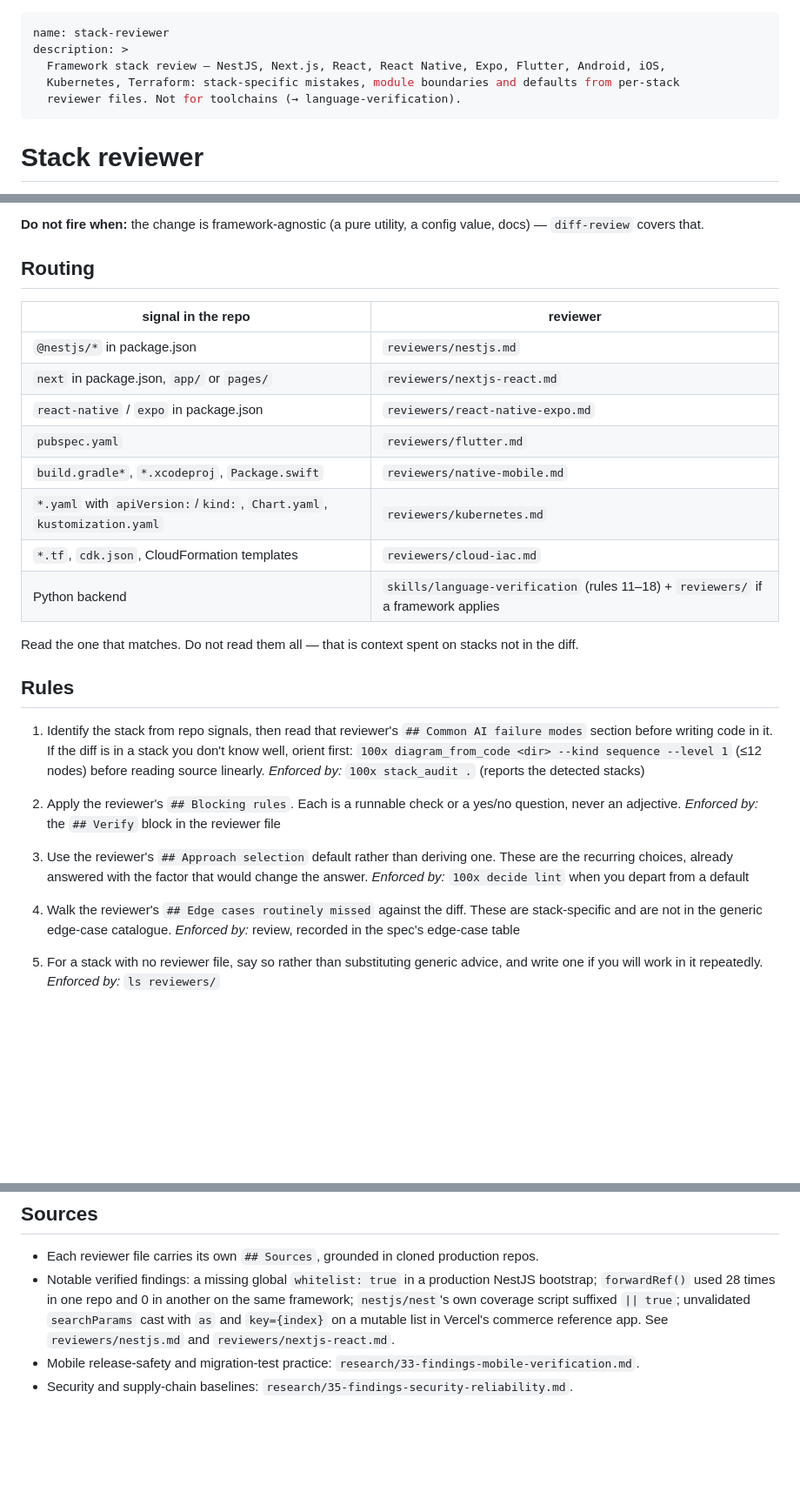
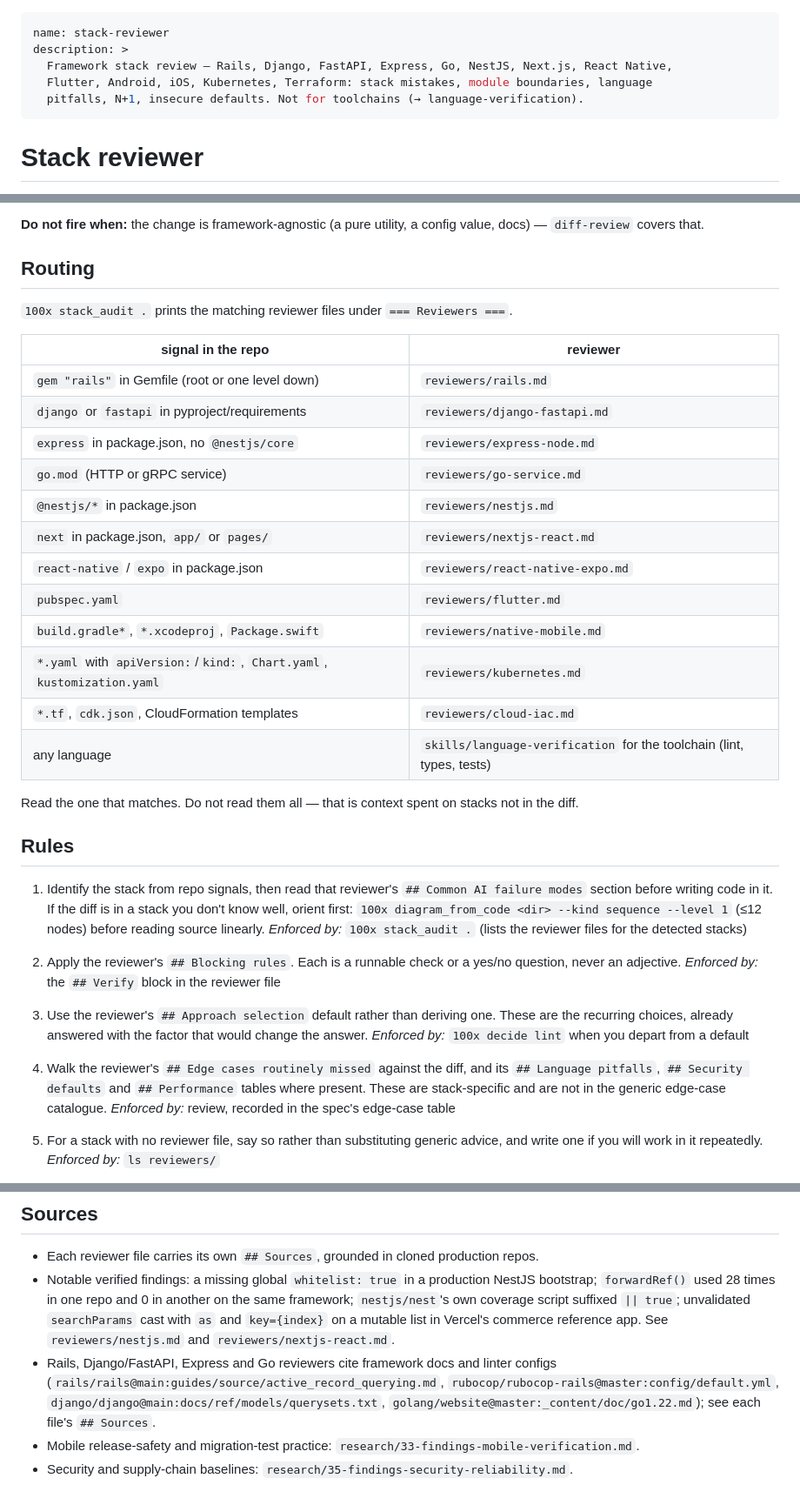
Before and after one commit to gauravprwl14/100x-engineer, a Markdown page: skills/stack-reviewer/SKILL.md, 3 parts joined by grey strips. Shown at 87% size. Rendered like a GitHub page; blank space fills up the shorter version.

Commit message:
docs(stack-reviewer): list the four new stack reviewers

```diff
--- a/skills/stack-reviewer/SKILL.md
+++ b/skills/stack-reviewer/SKILL.md
@@ -1,9 +1,9 @@
 ---
 name: stack-reviewer
 description: >
-  Framework stack review — NestJS, Next.js, React, React Native, Expo, Flutter, Android, iOS,
-  Kubernetes, Terraform: stack-specific mistakes, module boundaries and defaults from per-stack
-  reviewer files. Not for toolchains (→ language-verification).
+  Framework stack review — Rails, Django, FastAPI, Express, Go, NestJS, Next.js, React Native,
+  Flutter, Android, iOS, Kubernetes, Terraform: stack mistakes, module boundaries, language
+  pitfalls, N+1, insecure defaults. Not for toolchains (→ language-verification).
 ---
 
 # Stack reviewer
@@ -26,8 +26,14 @@ docs) — `diff-review` covers that.
 
 ## Routing
 
+`100x stack_audit .` prints the matching reviewer files under `=== Reviewers ===`.
+
 | signal in the repo | reviewer |
 |---|---|
+| `gem "rails"` in Gemfile (root or one level down) | `reviewers/rails.md` |
+| `django` or `fastapi` in pyproject/requirements | `reviewers/django-fastapi.md` |
+| `express` in package.json, no `@nestjs/core` | `reviewers/express-node.md` |
+| `go.mod` (HTTP or gRPC service) | `reviewers/go-service.md` |
 | `@nestjs/*` in package.json | `reviewers/nestjs.md` |
 | `next` in package.json, `app/` or `pages/` | `reviewers/nextjs-react.md` |
 | `react-native` / `expo` in package.json | `reviewers/react-native-expo.md` |
@@ -35,7 +41,7 @@ docs) — `diff-review` covers that.
 | `build.gradle*`, `*.xcodeproj`, `Package.swift` | `reviewers/native-mobile.md` |
 | `*.yaml` with `apiVersion:`/`kind:`, `Chart.yaml`, `kustomization.yaml` | `reviewers/kubernetes.md` |
 | `*.tf`, `cdk.json`, CloudFormation templates | `reviewers/cloud-iac.md` |
-| Python backend | `skills/language-verification` (rules 11–18) + `reviewers/` if a framework applies |
+| any language | `skills/language-verification` for the toolchain (lint, types, tests) |
 
 Read the one that matches. Do not read them all — that is context spent on stacks not
 in the diff.
@@ -47,7 +53,7 @@ in the diff.
    in a stack you don't know well, orient first:
    `100x diagram_from_code <dir> --kind sequence --level 1` (≤12
    nodes) before reading source linearly.
-   *Enforced by:* `100x stack_audit .` (reports the detected stacks)
+   *Enforced by:* `100x stack_audit .` (lists the reviewer files for the detected stacks)
 
 2. Apply the reviewer's `## Blocking rules`. Each is a runnable check or a yes/no
    question, never an adjective.
@@ -57,8 +63,9 @@ in the diff.
    the recurring choices, already answered with the factor that would change the answer.
    *Enforced by:* `100x decide lint` when you depart from a default
 
-4. Walk the reviewer's `## Edge cases routinely missed` against the diff. These are
-   stack-specific and are not in the generic edge-case catalogue.
+4. Walk the reviewer's `## Edge cases routinely missed` against the diff, and its
+   `## Language pitfalls`, `## Security defaults` and `## Performance` tables where present.
+   These are stack-specific and are not in the generic edge-case catalogue.
    *Enforced by:* review, recorded in the spec's edge-case table
 
 5. For a stack with no reviewer file, say so rather than substituting generic advice,
@@ -129,5 +136,9 @@ who catches them. At `solo`, nobody does unless this runs.
   framework; `nestjs/nest`'s own coverage script suffixed `|| true`; unvalidated
   `searchParams` cast with `as` and `key={index}` on a mutable list in Vercel's commerce
   reference app. See `reviewers/nestjs.md` and `reviewers/nextjs-react.md`.
+- Rails, Django/FastAPI, Express and Go reviewers cite framework docs and linter configs
+  (`rails/rails@main:guides/source/active_record_querying.md`,
+  `rubocop/rubocop-rails@master:config/default.yml`, `django/django@main:docs/ref/models/querysets.txt`,
+  `golang/website@master:_content/doc/go1.22.md`); see each file's `## Sources`.
 - Mobile release-safety and migration-test practice: `research/33-findings-mobile-verification.md`.
 - Security and supply-chain baselines: `research/35-findings-security-reliability.md`.
```
